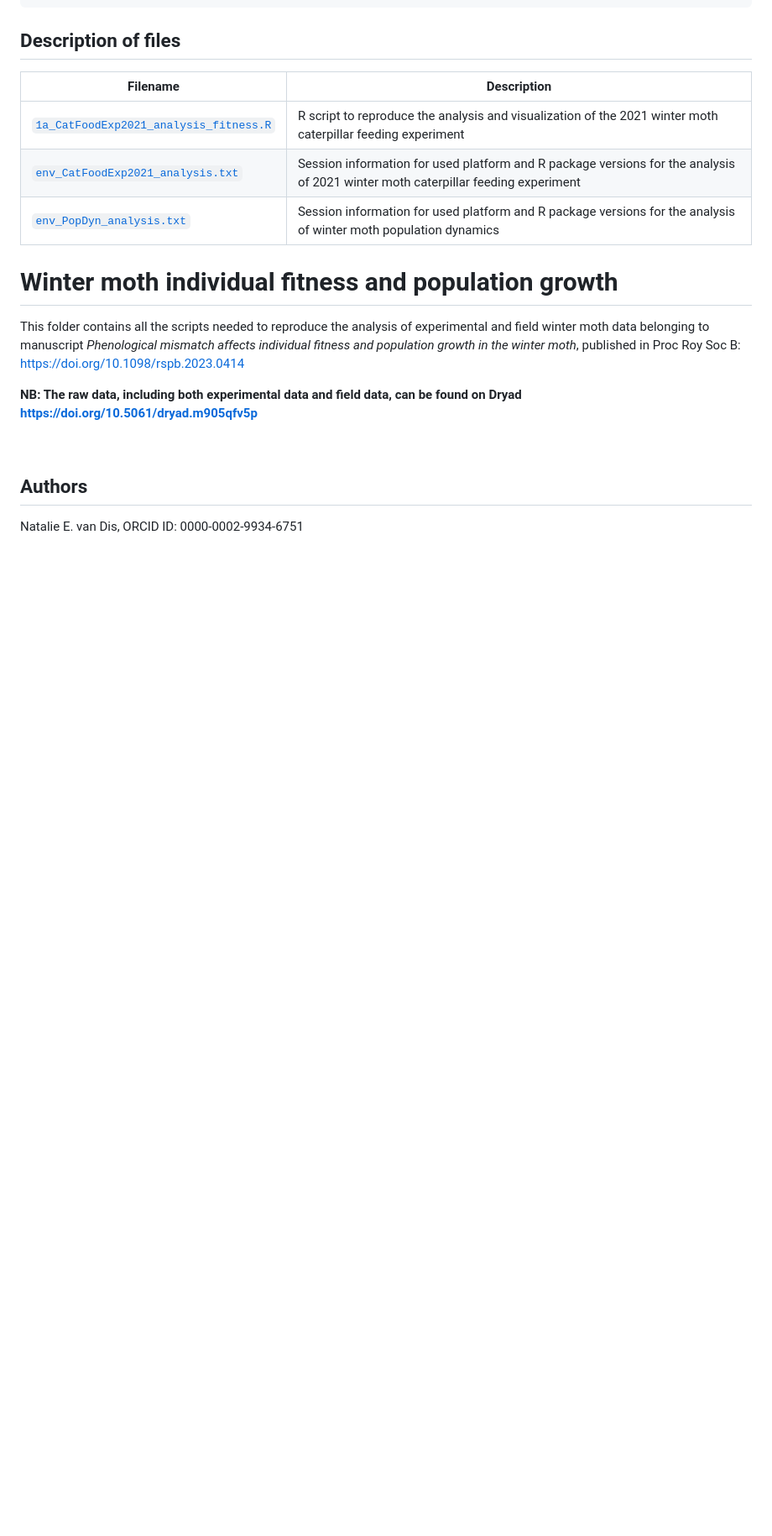
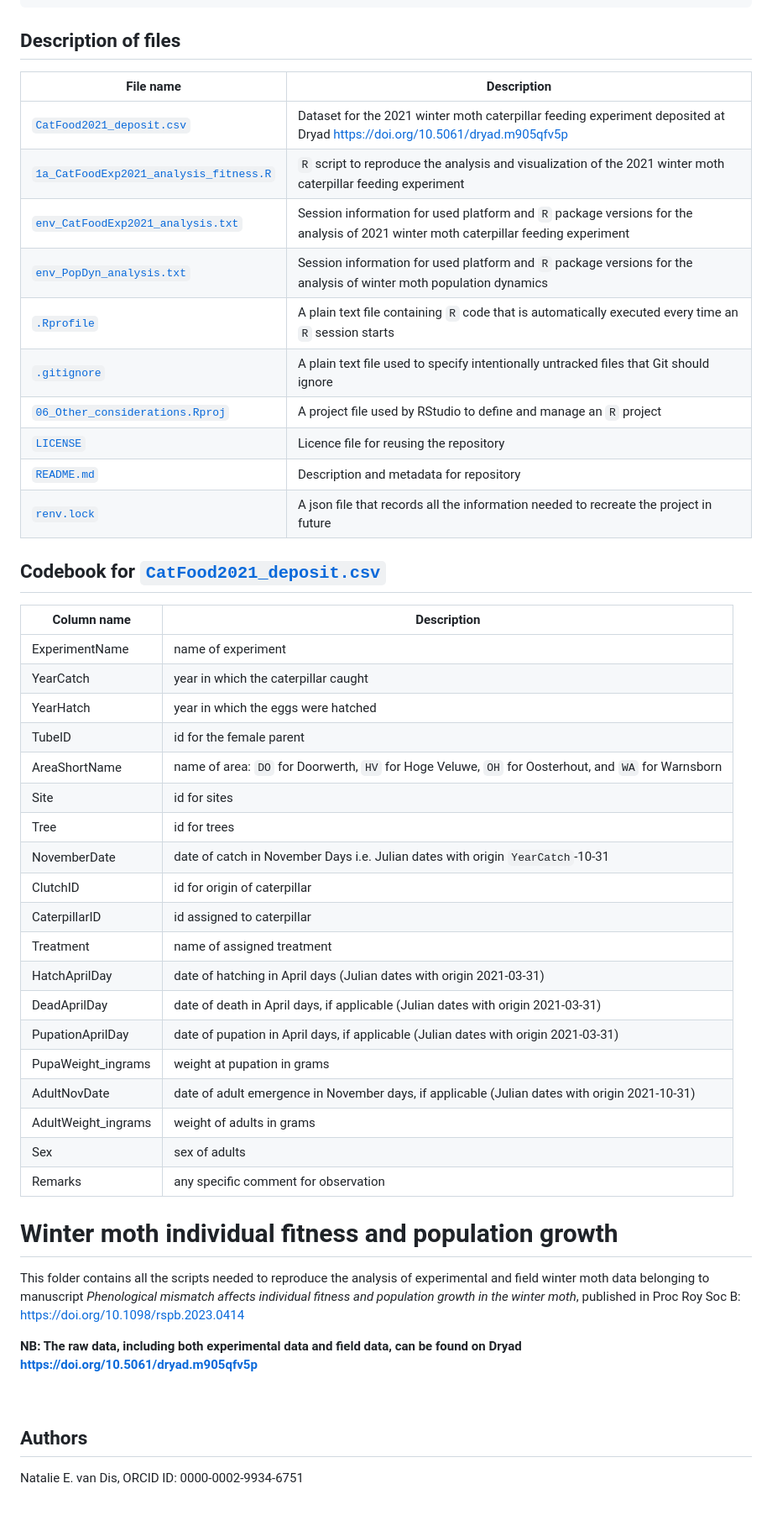
Before and after one commit to SORTEE/CodeStandard, a Markdown page: 06_Other_considerations/README.md, the part around the change printed below. Shown: that part at 84% size. GitHub-like rendering; blank space fills up the shorter version.

Commit message:
updated file description and added codebook in README

```diff
--- a/06_Other_considerations/README.md
+++ b/06_Other_considerations/README.md
@@ -31,11 +32,42 @@ Note: *This is a partial copy from the [original repository](https://github.com/
 
 ## Description of files
 
-| Filename | Description |
-|----------|-------------|
-| [`1a_CatFoodExp2021_analysis_fitness.R`](2_scripts/1a_CatFoodExp2021_analysis_fitness.R) | R script to reproduce the analysis and visualization of the 2021 winter moth caterpillar feeding experiment |
-| [`env_CatFoodExp2021_analysis.txt`](_src/env_CatFoodExp2021_analysis.txt) | Session information for used platform and R package versions for the analysis of 2021 winter moth caterpillar feeding experiment |
-| [`env_PopDyn_analysis.txt`](_src/env_PopDyn_analysis.txt) | Session information for used platform and R package versions for the analysis of winter moth population dynamics |
+| File name | Description |
+|-----------|-------------|
+| [`CatFood2021_deposit.csv`](1_data/CatFood2021_deposit.csv) | Dataset for the 2021 winter moth caterpillar feeding experiment deposited at Dryad <https://doi.org/10.5061/dryad.m905qfv5p> |
+| [`1a_CatFoodExp2021_analysis_fitness.R`](2_scripts/1a_CatFoodExp2021_analysis_fitness.R) | `R` script to reproduce the analysis and visualization of the 2021 winter moth caterpillar feeding experiment |
+| [`env_CatFoodExp2021_analysis.txt`](_src/env_CatFoodExp2021_analysis.txt) | Session information for used platform and `R` package versions for the analysis of 2021 winter moth caterpillar feeding experiment |
+| [`env_PopDyn_analysis.txt`](_src/env_PopDyn_analysis.txt) | Session information for used platform and `R` package versions for the analysis of winter moth population dynamics |
+| [`.Rprofile`](.Rprofile) | A plain text file containing `R` code that is automatically executed every time an `R` session starts |
+| [`.gitignore`](.gitignore) | A plain text file used to specify intentionally untracked files that Git should ignore |
+| [`06_Other_considerations.Rproj`](06_Other_considerations.Rproj) | A project file used by RStudio to define and manage an `R` project |
+| [`LICENSE`](LICENSE) | Licence file for reusing the repository |
+| [`README.md`](README.md) | Description and metadata for repository |
+| [`renv.lock`](renv.lock) | A json file that records all the information needed to recreate the project in future |
+
+## Codebook for [`CatFood2021_deposit.csv`](1_data/CatFood2021_deposit.csv)
+
+| Column name         | Description |
+|---------------------|-------------|
+| ExperimentName      | name of experiment |
+| YearCatch           | year in which the caterpillar caught |
+| YearHatch           | year in which the eggs were hatched |
+| TubeID              | id for the female parent |
+| AreaShortName       | name of area: `DO` for Doorwerth, `HV` for Hoge Veluwe, `OH` for Oosterhout, and `WA` for Warnsborn |
+| Site                | id for sites |
+| Tree                | id for trees |
+| NovemberDate        | date of catch in November Days i.e. Julian dates with origin `YearCatch`-10-31 |
+| ClutchID            | id for origin of caterpillar |
+| CaterpillarID       | id assigned to caterpillar |
+| Treatment           | name of assigned treatment |
+| HatchAprilDay       | date of hatching in April days (Julian dates with origin 2021-03-31) |
+| DeadAprilDay        | date of death in April days, if applicable (Julian dates with origin 2021-03-31) |
+| PupationAprilDay    | date of pupation in April days, if applicable (Julian dates with origin 2021-03-31) |
+| PupaWeight_ingrams  | weight at pupation in grams |
+| AdultNovDate        | date of adult emergence in November days, if applicable (Julian dates with origin 2021-10-31) |
+| AdultWeight_ingrams | weight of adults in grams |
+| Sex                 | sex of adults |
+| Remarks             | any specific comment for observation |
 
 # Winter moth individual fitness and population growth
 
```
Also changed, not shown: other parts of 06_Other_considerations/README.md (+1 -0 lines).
